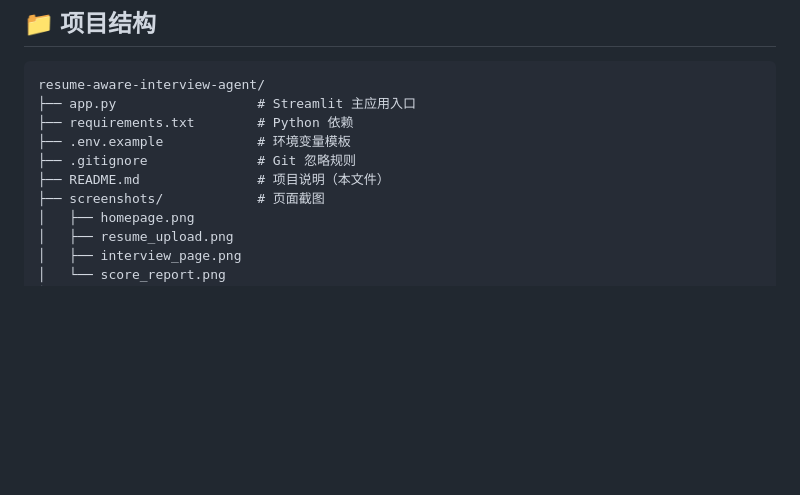
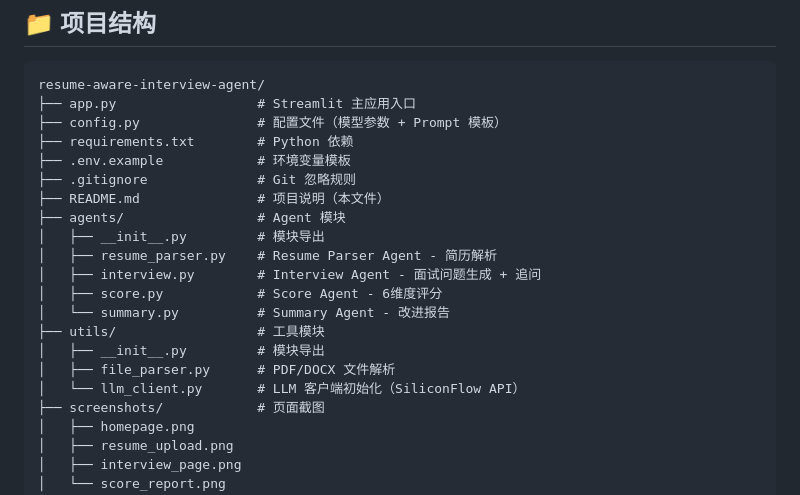
Before and after one commit to Joezy331/resume-aware-interview-agent, a Markdown page: README.md, the part around the change. GitHub-like rendering; blank space fills up the shorter version.

Commit message:
docs: update README with full project structure

````diff
--- a/README.md
+++ b/README.md
@@ -249,10 +249,21 @@ MODEL_NAME=Qwen/Qwen2.5-72B-Instruct
 ```
 resume-aware-interview-agent/
 ├── app.py                  # Streamlit 主应用入口
+├── config.py               # 配置文件（模型参数 + Prompt 模板）
 ├── requirements.txt        # Python 依赖
 ├── .env.example            # 环境变量模板
 ├── .gitignore              # Git 忽略规则
 ├── README.md               # 项目说明（本文件）
+├── agents/                 # Agent 模块
+│   ├── __init__.py         # 模块导出
+│   ├── resume_parser.py    # Resume Parser Agent - 简历解析
+│   ├── interview.py        # Interview Agent - 面试问题生成 + 追问
+│   ├── score.py            # Score Agent - 6维度评分
+│   └── summary.py          # Summary Agent - 改进报告
+├── utils/                  # 工具模块
+│   ├── __init__.py         # 模块导出
+│   ├── file_parser.py      # PDF/DOCX 文件解析
+│   └── llm_client.py       # LLM 客户端初始化（SiliconFlow API）
 ├── screenshots/            # 页面截图
 │   ├── homepage.png
 │   ├── resume_upload.png
````
